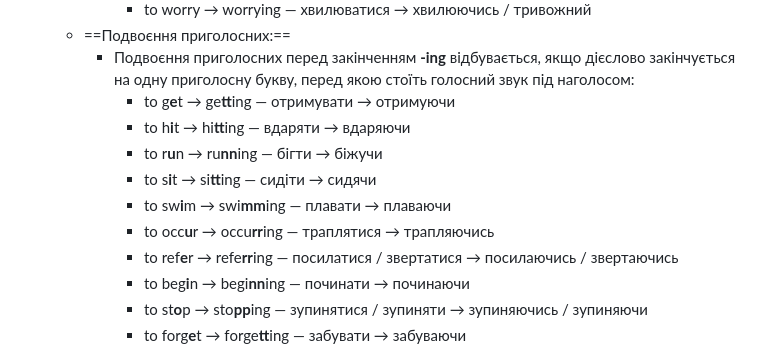
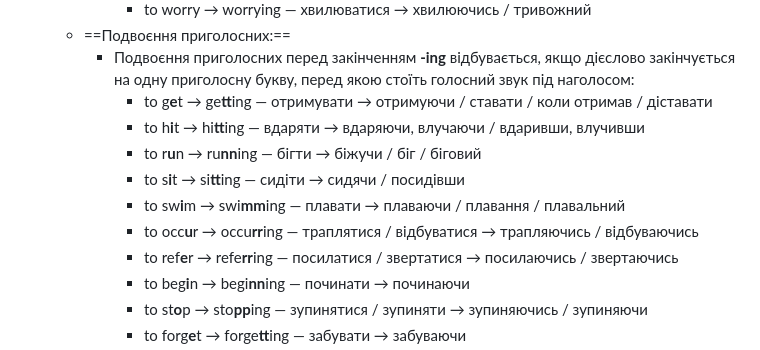
Before and after one commit to kotovihor/Essential-Grammar-in-Use-Notes-Anki-Flashcards, a Markdown page: Lessons/03 - I am doing (present continuous)/03 I am doing (present continuous).md, the part around the change. Rendered like a GitHub page.

Commit message:
Last Sync

```diff
--- a/Lessons/03 - I am doing (present continuous)/03 I am doing (present continuous).md
+++ b/Lessons/03 - I am doing (present continuous)/03 I am doing (present continuous).md
@@ -161,12 +161,12 @@
 			- to worry → worrying — хвилюватися → хвилюючись / тривожний
 	- ==Подвоєння приголосних:==
 		- Подвоєння приголосних перед закінченням **-ing** відбувається, якщо дієслово закінчується на одну приголосну букву, перед якою стоїть голосний звук під наголосом:
-			- to g**e**t → ge**tt**ing — отримувати → отримуючи
-			- to h**i**t → hi**tt**ing — вдаряти → вдаряючи
-			- to r**u**n → ru**nn**ing — бігти → біжучи
-			- to s**i**t → si**tt**ing — сидіти → сидячи
-			- to sw**i**m → swi**mm**ing — плавати → плаваючи
-			- to occ**u**r → occu**rr**ing — траплятися → трапляючись
+			- to g**e**t → ge**tt**ing — отримувати → отримуючи / ставати / коли отримав / діставати
+			- to h**i**t → hi**tt**ing — вдаряти → вдаряючи, влучаючи / вдаривши, влучивши
+			- to r**u**n → ru**nn**ing — бігти → біжучи / біг / біговий
+			- to s**i**t → si**tt**ing — сидіти → сидячи / посидівши
+			- to sw**i**m → swi**mm**ing — плавати → плаваючи / плавання / плавальний
+			- to occ**u**r → occu**rr**ing — траплятися / відбуватися → трапляючись / відбуваючись
 			- to ref**e**r → refe**rr**ing — посилатися / звертатися → посилаючись / звертаючись
 			- to beg**i**n → begi**nn**ing — починати → починаючи
 			- to st**o**p → sto**pp**ing — зупинятися / зупиняти → зупиняючись / зупиняючи
```
